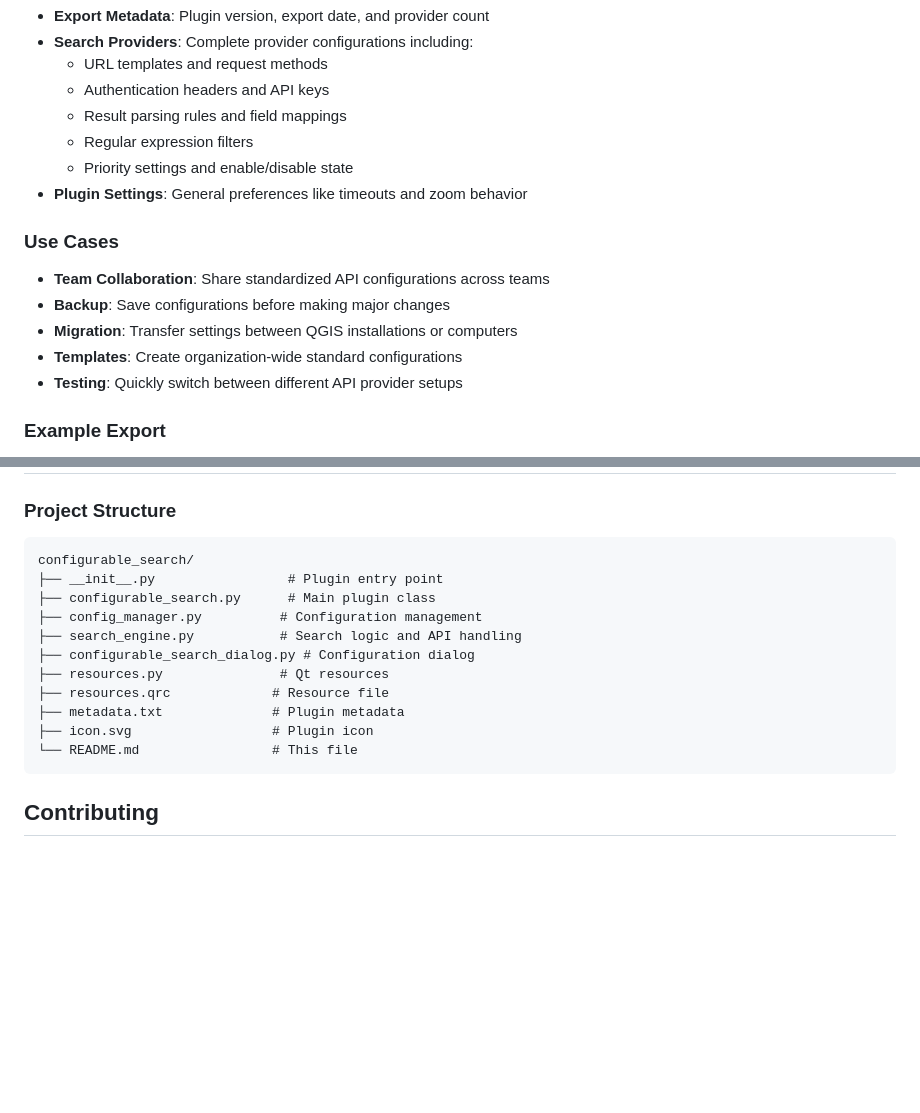
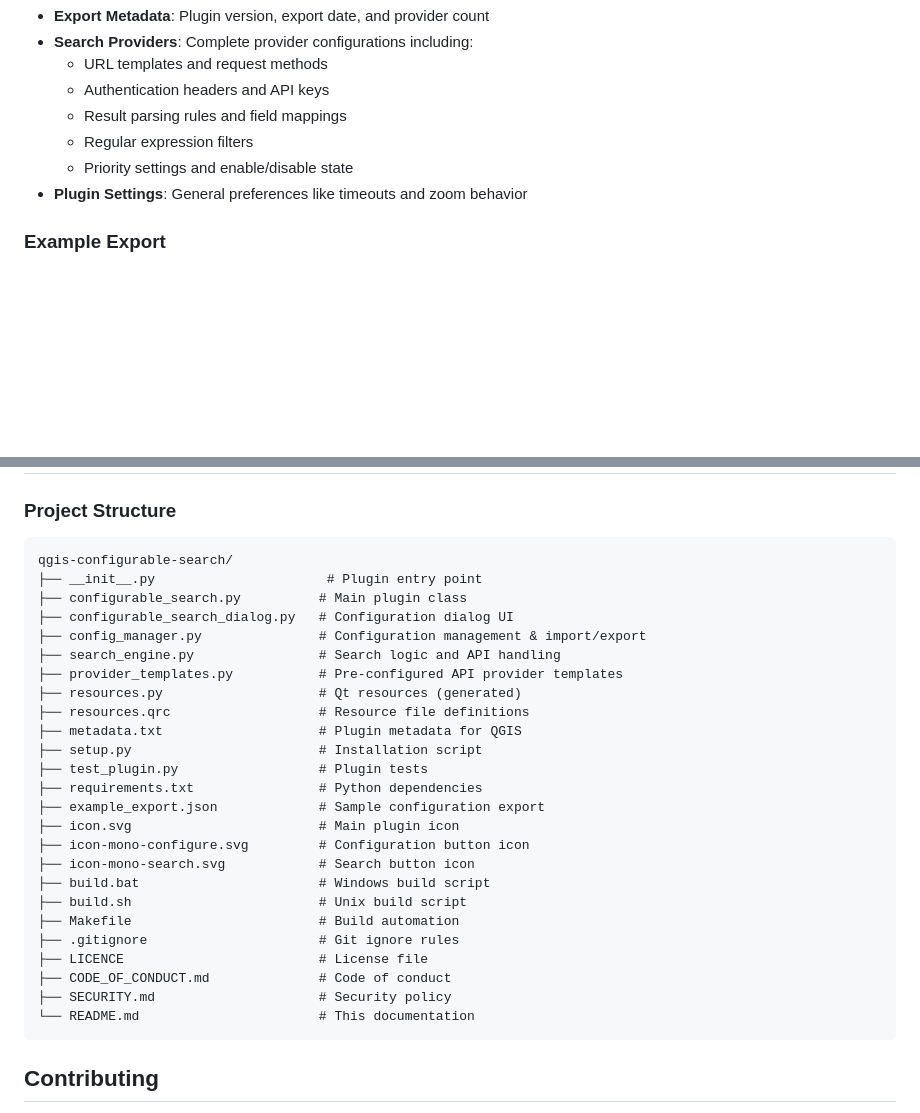
Before and after one commit to Dorset-Council-UK/qgis-configurable-search, a Markdown page: README.md, 2 parts joined by grey strips. GitHub-like rendering; blank space fills up the shorter version.

````diff
--- a/README.md
+++ b/README.md
@@ -166,14 +166,6 @@ The export creates a comprehensive JSON file containing:
   - Priority settings and enable/disable state
 - **Plugin Settings**: General preferences like timeouts and zoom behavior
 
-### Use Cases
-
-- **Team Collaboration**: Share standardized API configurations across teams
-- **Backup**: Save configurations before making major changes
-- **Migration**: Transfer settings between QGIS installations or computers
-- **Templates**: Create organization-wide standard configurations
-- **Testing**: Quickly switch between different API provider setups
-
 ### Example Export
 
 See `example_export.json` in the plugin directory for a sample export file format that includes common providers like OpenStreetMap Nominatim and Google Places API.
@@ -188,17 +180,31 @@ See `example_export.json` in the plugin directory for a sample export file forma
 
 ### Project Structure
 ```
-configurable_search/
-├── __init__.py                 # Plugin entry point
-├── configurable_search.py      # Main plugin class
-├── config_manager.py          # Configuration management
-├── search_engine.py           # Search logic and API handling
-├── configurable_search_dialog.py # Configuration dialog
-├── resources.py               # Qt resources
-├── resources.qrc             # Resource file
-├── metadata.txt              # Plugin metadata
-├── icon.svg                  # Plugin icon
-└── README.md                 # This file
+qgis-configurable-search/
+├── __init__.py                      # Plugin entry point
+├── configurable_search.py          # Main plugin class
+├── configurable_search_dialog.py   # Configuration dialog UI
+├── config_manager.py               # Configuration management & import/export
+├── search_engine.py                # Search logic and API handling
+├── provider_templates.py           # Pre-configured API provider templates
+├── resources.py                    # Qt resources (generated)
+├── resources.qrc                   # Resource file definitions
+├── metadata.txt                    # Plugin metadata for QGIS
+├── setup.py                        # Installation script
+├── test_plugin.py                  # Plugin tests
+├── requirements.txt                # Python dependencies
+├── example_export.json             # Sample configuration export
+├── icon.svg                        # Main plugin icon
+├── icon-mono-configure.svg         # Configuration button icon
+├── icon-mono-search.svg            # Search button icon
+├── build.bat                       # Windows build script
+├── build.sh                        # Unix build script
+├── Makefile                        # Build automation
+├── .gitignore                      # Git ignore rules
+├── LICENCE                         # License file
+├── CODE_OF_CONDUCT.md              # Code of conduct
+├── SECURITY.md                     # Security policy
+└── README.md                       # This documentation
 ```
 
 ## Contributing
````
Also changed, not shown: CODE_OF_CONDUCT.md (added, +128 -0 lines), SECURITY.md (added, +16 -0 lines).
